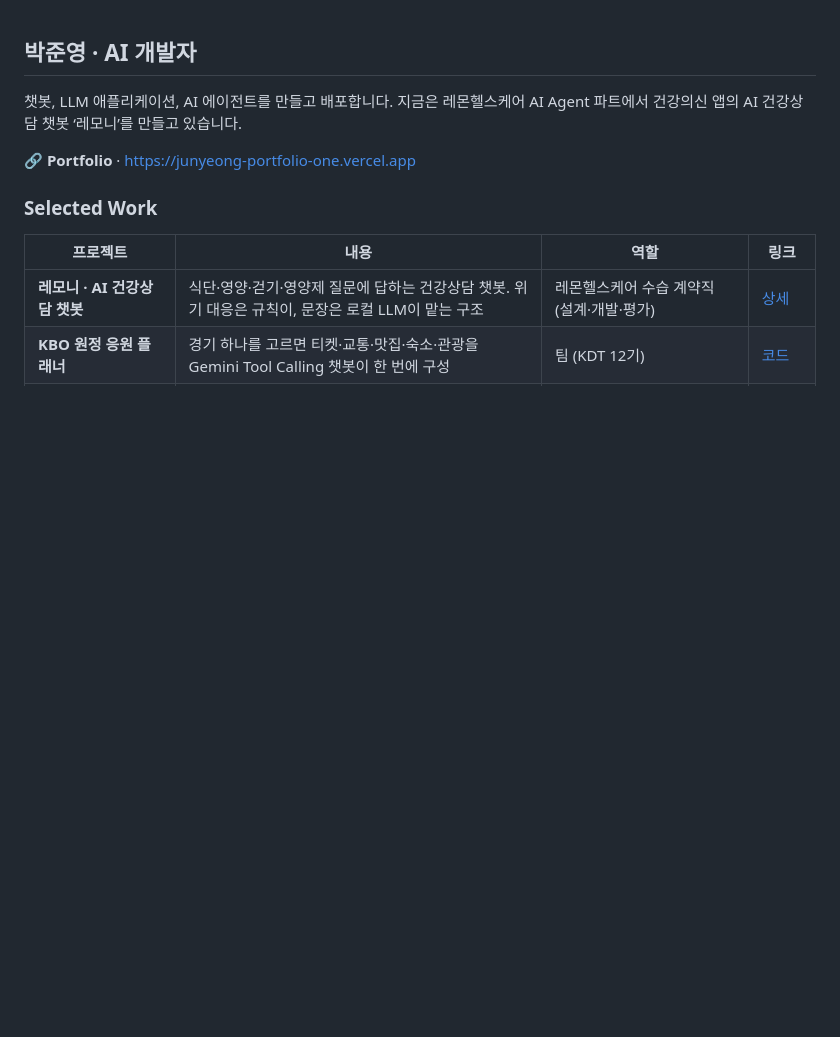
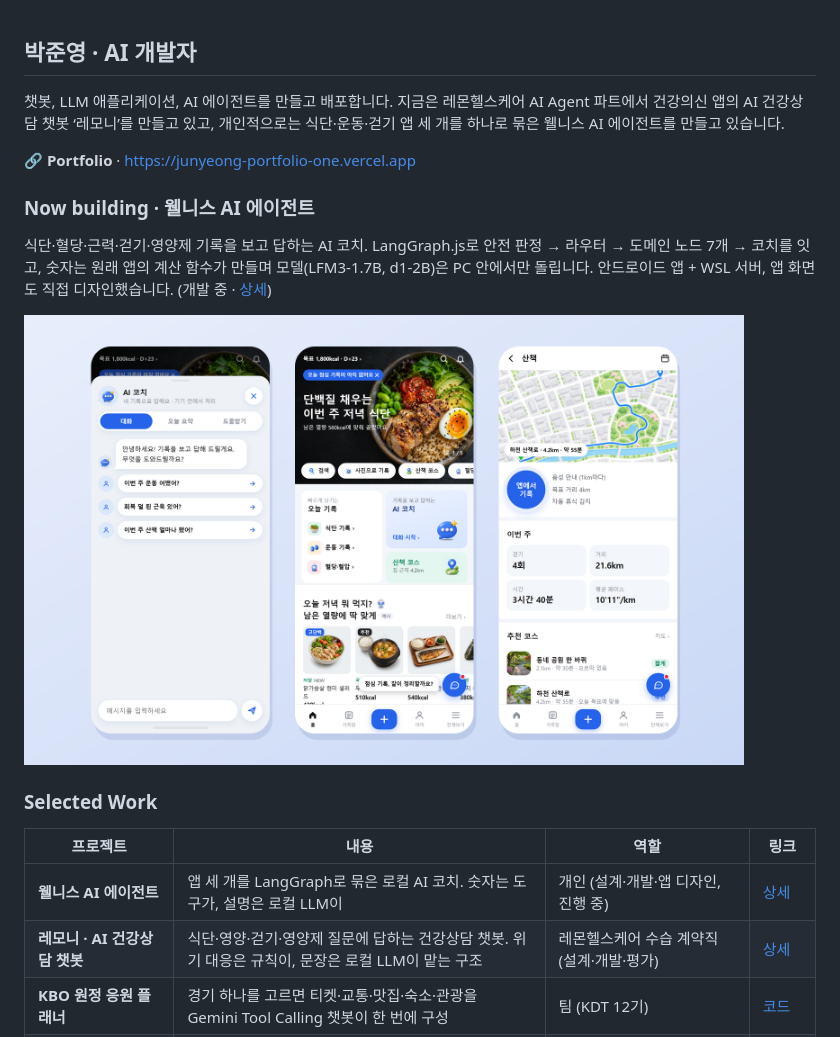
Before and after one commit to HorangEe02/HorangEe02, a Markdown page: README.md, the part around the change. Rendered like a GitHub page; pictures changed too: assets/wellness-agent.png (added); blank space fills up the shorter version.

Commit message:
Feature wellness AI agent with app screens

```diff
--- a/README.md
+++ b/README.md
@@ -1,14 +1,22 @@
 ## 박준영 · AI 개발자
 
 챗봇, LLM 애플리케이션, AI 에이전트를 만들고 배포합니다.
-지금은 레몬헬스케어 AI Agent 파트에서 건강의신 앱의 AI 건강상담 챗봇 ‘레모니’를 만들고 있습니다.
+지금은 레몬헬스케어 AI Agent 파트에서 건강의신 앱의 AI 건강상담 챗봇 ‘레모니’를 만들고 있고,
+개인적으로는 식단·운동·걷기 앱 세 개를 하나로 묶은 웰니스 AI 에이전트를 만들고 있습니다.
 
 🔗 **Portfolio** · https://junyeong-portfolio-one.vercel.app
+
+### Now building · 웰니스 AI 에이전트
+
+식단·혈당·근력·걷기·영양제 기록을 보고 답하는 AI 코치. LangGraph.js로 안전 판정 → 라우터 → 도메인 노드 7개 → 코치를 잇고, 숫자는 원래 앱의 계산 함수가 만들며 모델(LFM3-1.7B, d1-2B)은 PC 안에서만 돌립니다. 안드로이드 앱 + WSL 서버, 앱 화면도 직접 디자인했습니다. (개발 중 · [상세](https://junyeong-portfolio-one.vercel.app/projects/wellness-agent/))
+
+<img src="assets/wellness-agent.png" alt="웰니스 AI 에이전트 앱 화면: AI 코치, 홈, 산책" width="720">
 
 ### Selected Work
 
 | 프로젝트 | 내용 | 역할 | 링크 |
 |---|---|---|---|
+| **웰니스 AI 에이전트** | 앱 세 개를 LangGraph로 묶은 로컬 AI 코치. 숫자는 도구가, 설명은 로컬 LLM이 | 개인 (설계·개발·앱 디자인, 진행 중) | [상세](https://junyeong-portfolio-one.vercel.app/projects/wellness-agent/) |
 | **레모니 · AI 건강상담 챗봇** | 식단·영양·걷기·영양제 질문에 답하는 건강상담 챗봇. 위기 대응은 규칙이, 문장은 로컬 LLM이 맡는 구조 | 레몬헬스케어 수습 계약직 (설계·개발·평가) | [상세](https://junyeong-portfolio-one.vercel.app/projects/lemoni-chatbot/) |
 | **KBO 원정 응원 플래너** | 경기 하나를 고르면 티켓·교통·맛집·숙소·관광을 Gemini Tool Calling 챗봇이 한 번에 구성 | 팀 (KDT 12기) | [코드](https://github.com/HorangEe02/KNU_KDT_12th/tree/main/Phase12) |
 | **AJIN Compliance** 🏆 | 직원 649명의 6개 업무를 한 화면에서 처리하는 온프레미스 제조 AI 통합 콘솔 | 팀장 (Backend·LLM Router·Infra) | [코드](https://github.com/HorangEe02/Project_yeong/tree/main/04_AJIN) · [데모](https://ajin-ai-assistant-frontend.vercel.app/showcase) |
```
